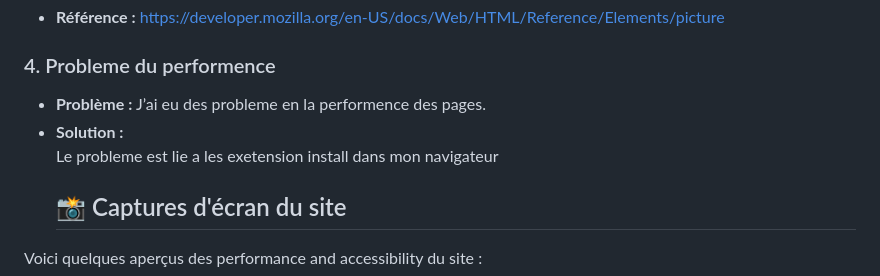
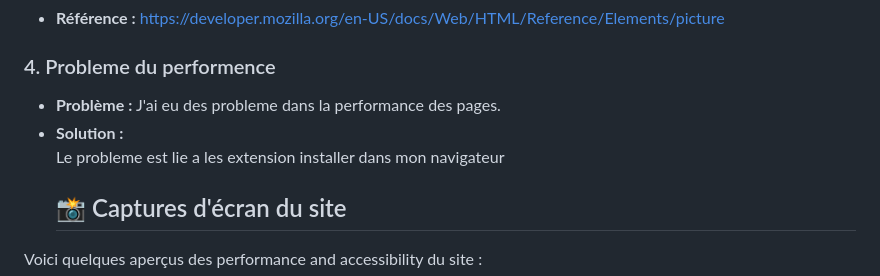
Before and after one commit to zennouh/e-arena, a Markdown page: readme.md, the part around one of its changes. Drawn GitHub-style.

```diff
--- a/readme.md
+++ b/readme.md
@@ -96,9 +96,9 @@ Page de contact avec formulaire interactif :
 
 ### 4. Probleme du performence
 
-- **Problème :** J’ai eu des probleme en la performence des pages.
+- **Problème :** J'ai eu des probleme dans la performance des pages.
 - **Solution :**
-  Le probleme est lie a les exetension install dans mon navigateur
+  Le probleme est lie a les extension installer dans mon navigateur
   ## 📸 Captures d'écran du site
 
 Voici quelques aperçus des performance and accessibility du site :
```
Also changed, not shown: other parts of readme.md (+2 -2 lines).
